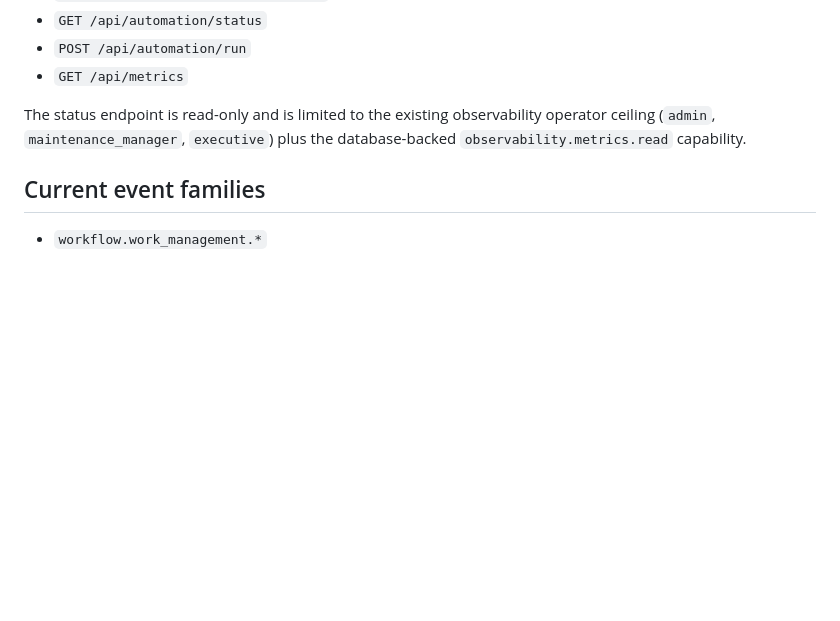
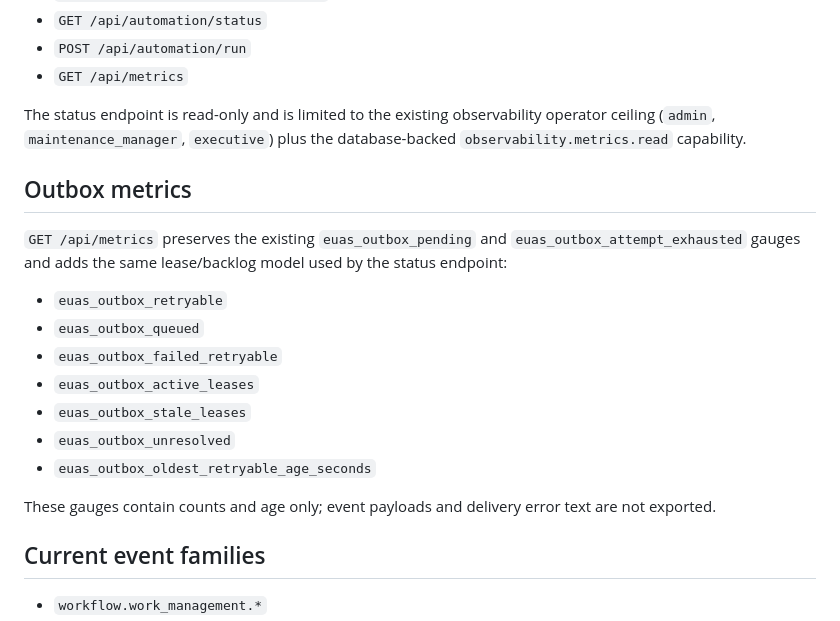
Before and after one commit to 3more102/elsewedy-utilities-application-suite, a Markdown page: INTEGRATIONS.md, the part around the change. Rendered like a GitHub page; blank space fills up the shorter version.

Commit message:
docs(metrics): document outbox lease backlog gauges

```diff
--- a/INTEGRATIONS.md
+++ b/INTEGRATIONS.md
@@ -77,6 +77,20 @@ Receivers should compare signatures in constant time and reject replayed event I
 
 The status endpoint is read-only and is limited to the existing observability operator ceiling (`admin`, `maintenance_manager`, `executive`) plus the database-backed `observability.metrics.read` capability.
 
+## Outbox metrics
+
+`GET /api/metrics` preserves the existing `euas_outbox_pending` and `euas_outbox_attempt_exhausted` gauges and adds the same lease/backlog model used by the status endpoint:
+
+- `euas_outbox_retryable`
+- `euas_outbox_queued`
+- `euas_outbox_failed_retryable`
+- `euas_outbox_active_leases`
+- `euas_outbox_stale_leases`
+- `euas_outbox_unresolved`
+- `euas_outbox_oldest_retryable_age_seconds`
+
+These gauges contain counts and age only; event payloads and delivery error text are not exported.
+
 ## Current event families
 
 - `workflow.work_management.*`
```
